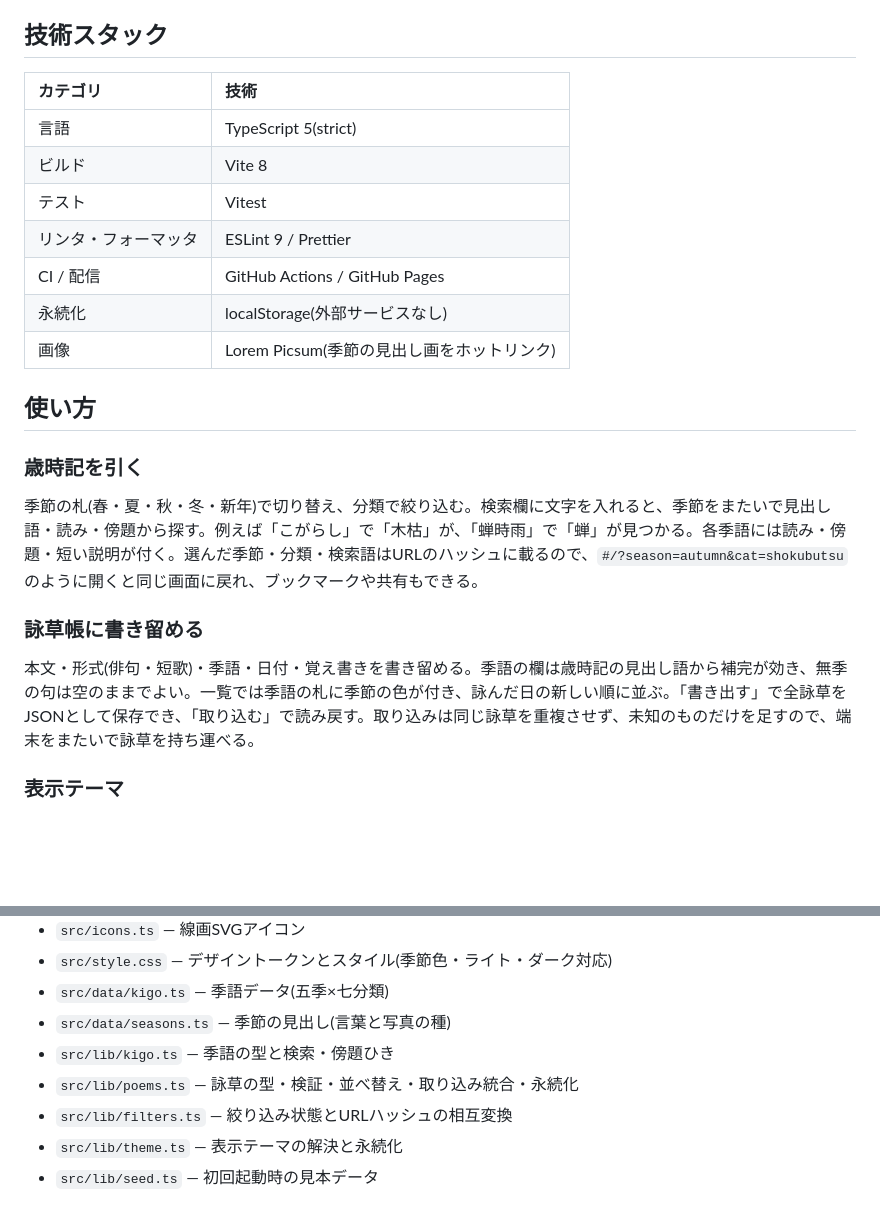
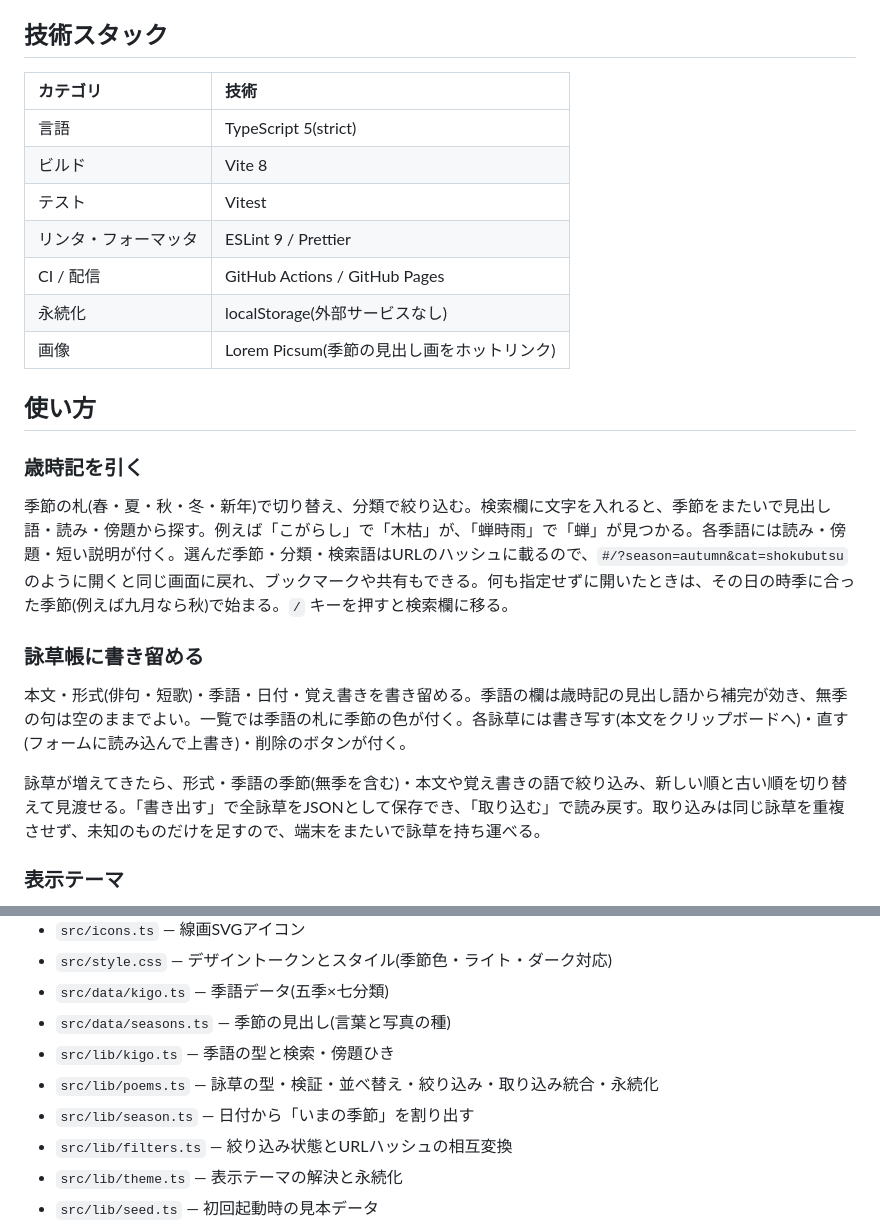
Before and after one commit to miruky/saijiki, a Markdown page: README.md, 2 parts joined by grey strips. Rendered like a GitHub page; blank space fills up the shorter version.

Commit message:
READMEに編集・絞り込み・季節の既定など使い方を追記

```diff
--- a/README.md
+++ b/README.md
@@ -27,25 +27,27 @@ UI層はフレームワークなしのTypeScriptで、歳時記(`#/`)と詠草
 
 ## 技術スタック
 
-| カテゴリ             | 技術                                  |
-| :------------------- | :------------------------------------ |
-| 言語                 | TypeScript 5(strict)                  |
-| ビルド               | Vite 8                                |
-| テスト               | Vitest                                |
-| リンタ・フォーマッタ | ESLint 9 / Prettier                   |
-| CI / 配信            | GitHub Actions / GitHub Pages         |
-| 永続化               | localStorage(外部サービスなし)        |
+| カテゴリ             | 技術                                       |
+| :------------------- | :----------------------------------------- |
+| 言語                 | TypeScript 5(strict)                       |
+| ビルド               | Vite 8                                     |
+| テスト               | Vitest                                     |
+| リンタ・フォーマッタ | ESLint 9 / Prettier                        |
+| CI / 配信            | GitHub Actions / GitHub Pages              |
+| 永続化               | localStorage(外部サービスなし)             |
 | 画像                 | Lorem Picsum(季節の見出し画をホットリンク) |
 
 ## 使い方
 
 ### 歳時記を引く
 
-季節の札(春・夏・秋・冬・新年)で切り替え、分類で絞り込む。検索欄に文字を入れると、季節をまたいで見出し語・読み・傍題から探す。例えば「こがらし」で「木枯」が、「蝉時雨」で「蝉」が見つかる。各季語には読み・傍題・短い説明が付く。選んだ季節・分類・検索語はURLのハッシュに載るので、`#/?season=autumn&cat=shokubutsu` のように開くと同じ画面に戻れ、ブックマークや共有もできる。
+季節の札(春・夏・秋・冬・新年)で切り替え、分類で絞り込む。検索欄に文字を入れると、季節をまたいで見出し語・読み・傍題から探す。例えば「こがらし」で「木枯」が、「蝉時雨」で「蝉」が見つかる。各季語には読み・傍題・短い説明が付く。選んだ季節・分類・検索語はURLのハッシュに載るので、`#/?season=autumn&cat=shokubutsu` のように開くと同じ画面に戻れ、ブックマークや共有もできる。何も指定せずに開いたときは、その日の時季に合った季節(例えば九月なら秋)で始まる。`/` キーを押すと検索欄に移る。
 
 ### 詠草帳に書き留める
 
-本文・形式(俳句・短歌)・季語・日付・覚え書きを書き留める。季語の欄は歳時記の見出し語から補完が効き、無季の句は空のままでよい。一覧では季語の札に季節の色が付き、詠んだ日の新しい順に並ぶ。「書き出す」で全詠草をJSONとして保存でき、「取り込む」で読み戻す。取り込みは同じ詠草を重複させず、未知のものだけを足すので、端末をまたいで詠草を持ち運べる。
+本文・形式(俳句・短歌)・季語・日付・覚え書きを書き留める。季語の欄は歳時記の見出し語から補完が効き、無季の句は空のままでよい。一覧では季語の札に季節の色が付く。各詠草には書き写す(本文をクリップボードへ)・直す(フォームに読み込んで上書き)・削除のボタンが付く。
+
+詠草が増えてきたら、形式・季語の季節(無季を含む)・本文や覚え書きの語で絞り込み、新しい順と古い順を切り替えて見渡せる。「書き出す」で全詠草をJSONとして保存でき、「取り込む」で読み戻す。取り込みは同じ詠草を重複させず、未知のものだけを足すので、端末をまたいで詠草を持ち運べる。
 
 ### 表示テーマ
 
@@ -67,7 +69,8 @@ UI層はフレームワークなしのTypeScriptで、歳時記(`#/`)と詠草
 - `src/data/kigo.ts` — 季語データ(五季×七分類)
 - `src/data/seasons.ts` — 季節の見出し(言葉と写真の種)
 - `src/lib/kigo.ts` — 季語の型と検索・傍題ひき
-- `src/lib/poems.ts` — 詠草の型・検証・並べ替え・取り込み統合・永続化
+- `src/lib/poems.ts` — 詠草の型・検証・並べ替え・絞り込み・取り込み統合・永続化
+- `src/lib/season.ts` — 日付から「いまの季節」を割り出す
 - `src/lib/filters.ts` — 絞り込み状態とURLハッシュの相互変換
 - `src/lib/theme.ts` — 表示テーマの解決と永続化
 - `src/lib/seed.ts` — 初回起動時の見本データ
```
